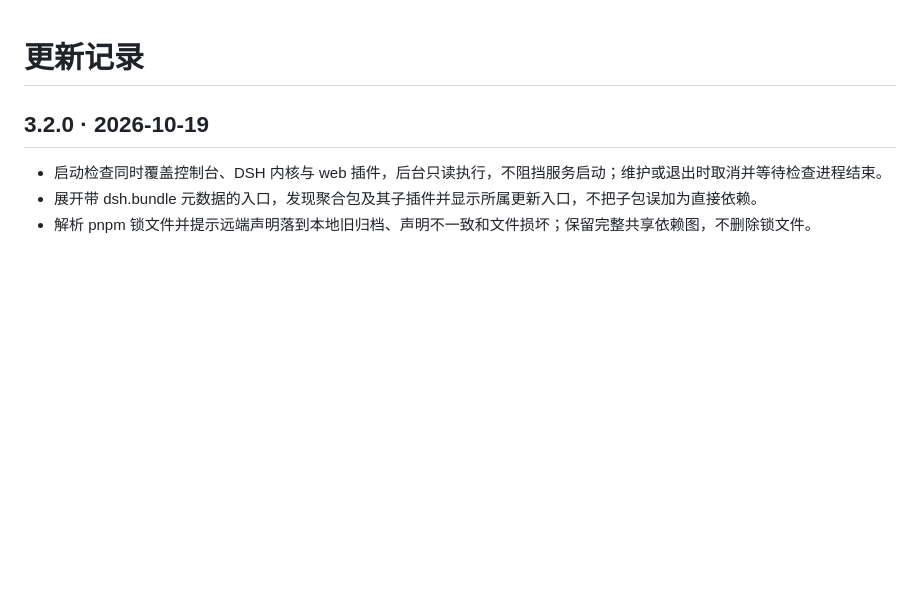
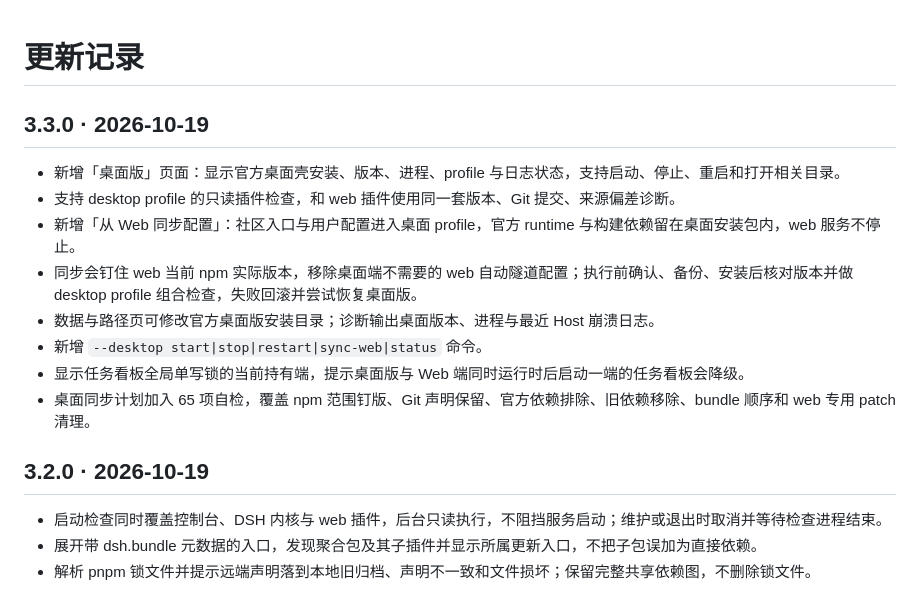
Before and after one commit to Jensen-Yao/dsh-plus-plus, a Markdown page: CHANGELOG.md, the part around the change. Rendered like a GitHub page; blank space fills up the shorter version.

```diff
--- a/CHANGELOG.md
+++ b/CHANGELOG.md
@@ -1,4 +1,15 @@
 # 更新记录
+
+## 3.3.0 · 2026-10-19
+
+- 新增「桌面版」页面：显示官方桌面壳安装、版本、进程、profile 与日志状态，支持启动、停止、重启和打开相关目录。
+- 支持 desktop profile 的只读插件检查，和 web 插件使用同一套版本、Git 提交、来源偏差诊断。
+- 新增「从 Web 同步配置」：社区入口与用户配置进入桌面 profile，官方 runtime 与构建依赖留在桌面安装包内，web 服务不停止。
+- 同步会钉住 web 当前 npm 实际版本，移除桌面端不需要的 web 自动隧道配置；执行前确认、备份、安装后核对版本并做 desktop profile 组合检查，失败回滚并尝试恢复桌面版。
+- 数据与路径页可修改官方桌面版安装目录；诊断输出桌面版本、进程与最近 Host 崩溃日志。
+- 新增 `--desktop start|stop|restart|sync-web|status` 命令。
+- 显示任务看板全局单写锁的当前持有端，提示桌面版与 Web 端同时运行时后启动一端的任务看板会降级。
+- 桌面同步计划加入 65 项自检，覆盖 npm 范围钉版、Git 声明保留、官方依赖排除、旧依赖移除、bundle 顺序和 web 专用 patch 清理。
 
 ## 3.2.0 · 2026-10-19
 
```
Also changed, not shown: README.md (+17 -3 lines), docs/screenshots/desktop-light.png (added), 14 other files.
